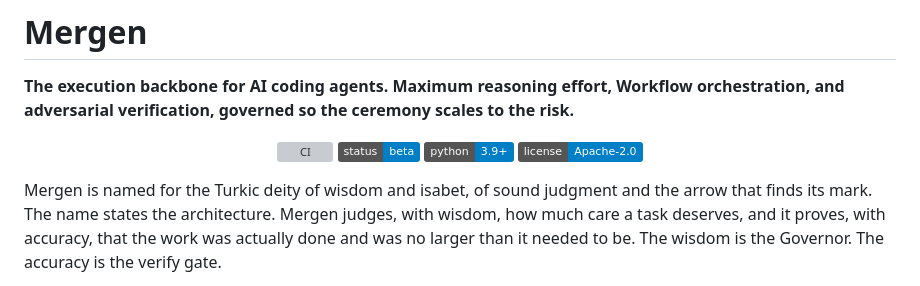
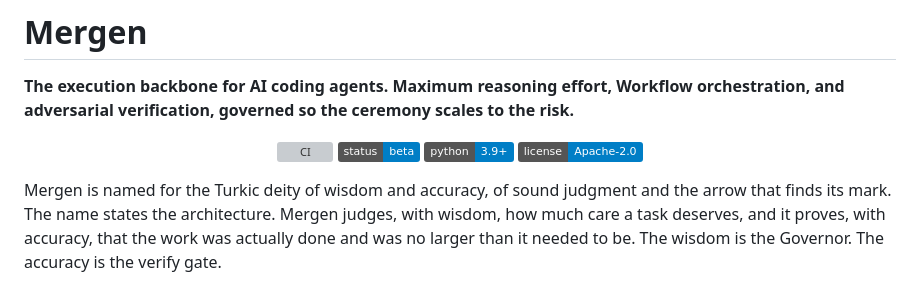
Before and after one commit to OnourImpram/mergen, a Markdown page: README.md, the part around the change. Drawn GitHub-style; badges without logos; grey boxes are pictures that could not be loaded.

Commit message:
docs: render isabet in English as accuracy in the name gloss

```diff
--- a/README.md
+++ b/README.md
@@ -14,7 +14,7 @@ adversarial verification, governed so the ceremony scales to the risk.**
   <a href="LICENSE"><img src="https://img.shields.io/badge/license-Apache--2.0-blue" alt="License: Apache-2.0"></a>
 </p>
 
-Mergen is named for the Turkic deity of wisdom and isabet, of sound judgment and the arrow that finds its
+Mergen is named for the Turkic deity of wisdom and accuracy, of sound judgment and the arrow that finds its
 mark. The name states the architecture. Mergen judges, with wisdom, how much care a task deserves, and it
 proves, with accuracy, that the work was actually done and was no larger than it needed to be. The wisdom is
 the Governor. The accuracy is the verify gate.
```
Also changed, not shown: MERGEN.md (+1 -1 lines).
